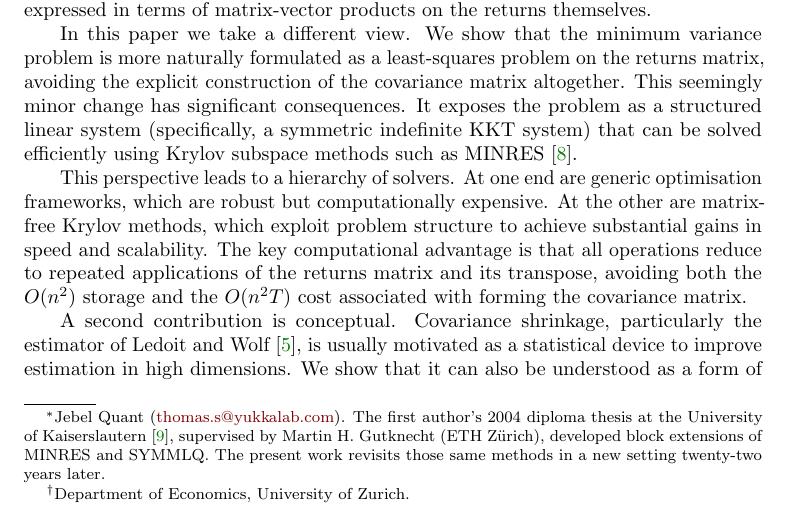
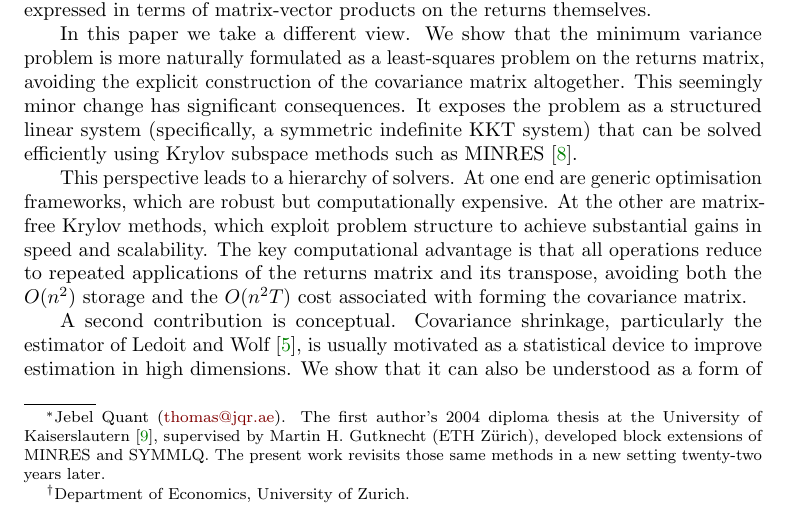
Before and after one commit to Jebel-Quant/fast_minimum_variance, a LaTeX paper (paper/minvar_paper.tex): part of page 1 of 9, cut so that both start at the same text. Compiled offline with pdfLaTeX.

Commit message:
Paper: update Thomas Schmelzer email to thomas@jqr.ae

```diff
--- a/paper/minvar_paper.tex
+++ b/paper/minvar_paper.tex
@@ -25,7 +25,7 @@
 \title{Solving the Minimum Variance Portfolio Fast: A Krylov Perspective}
 
 \author{Thomas Schmelzer%
-  \thanks{Jebel Quant (\email{thomas.s@yukkalab.com}).
+  \thanks{Jebel Quant (\email{thomas@jqr.ae}).
     The first author's 2004 diploma thesis at the University of Kaiserslautern
     \cite{schmelzer2004}, supervised by Martin~H.~Gutknecht (ETH~Z\"{u}rich),
     developed block extensions of MINRES and SYMMLQ. The present work revisits
```
